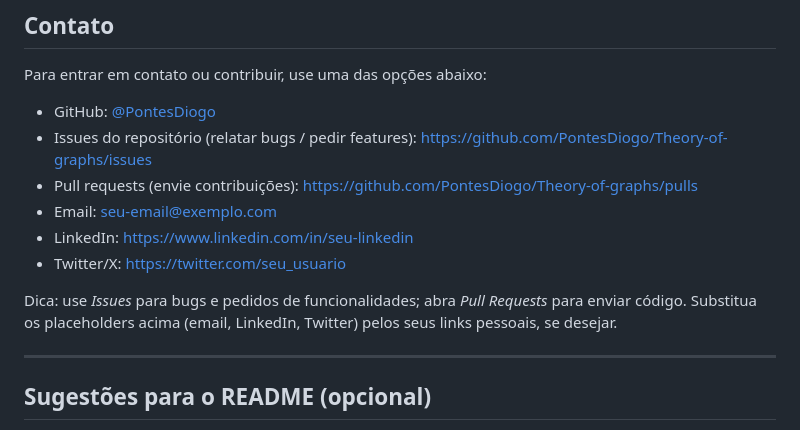
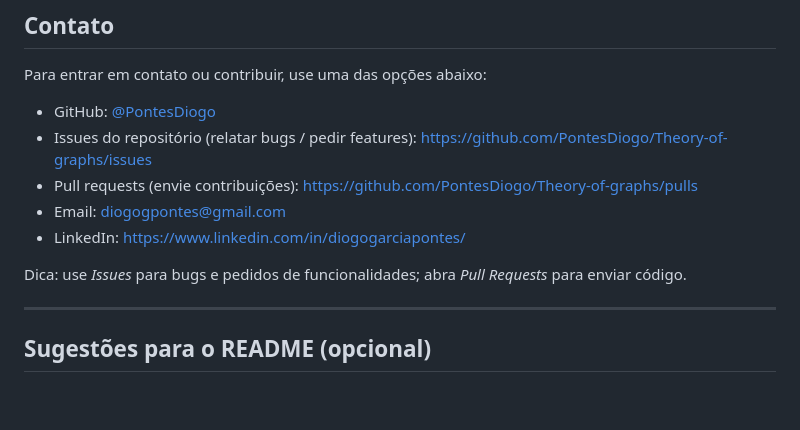
Before and after one commit to PontesDiogo/Theory-of-graphs, a Markdown page: README.md, the part around the change. GitHub-like rendering; blank space fills up the shorter version.

Commit message:
Update README: add real contact links (email, GitHub, LinkedIn)

```diff
--- a/README.md
+++ b/README.md
@@ -104,11 +104,10 @@ Para entrar em contato ou contribuir, use uma das opções abaixo:
 - GitHub: [@PontesDiogo](https://github.com/PontesDiogo)
 - Issues do repositório (relatar bugs / pedir features): https://github.com/PontesDiogo/Theory-of-graphs/issues
 - Pull requests (envie contribuições): https://github.com/PontesDiogo/Theory-of-graphs/pulls
-- Email: [seu-email@exemplo.com](mailto:seu-email@exemplo.com)  <!-- Substitua pelo seu e-mail real -->
-- LinkedIn: https://www.linkedin.com/in/seu-linkedin  <!-- Substitua pelo seu perfil LinkedIn -->
-- Twitter/X: https://twitter.com/seu_usuario           <!-- Substitua pelo seu usuário no Twitter/X -->
+- Email: [diogogpontes@gmail.com](mailto:diogogpontes@gmail.com)
+- LinkedIn: https://www.linkedin.com/in/diogogarciapontes/
 
-Dica: use *Issues* para bugs e pedidos de funcionalidades; abra *Pull Requests* para enviar código. Substitua os placeholders acima (email, LinkedIn, Twitter) pelos seus links pessoais, se desejar.
+Dica: use *Issues* para bugs e pedidos de funcionalidades; abra *Pull Requests* para enviar código.
 
 ---
 
```
